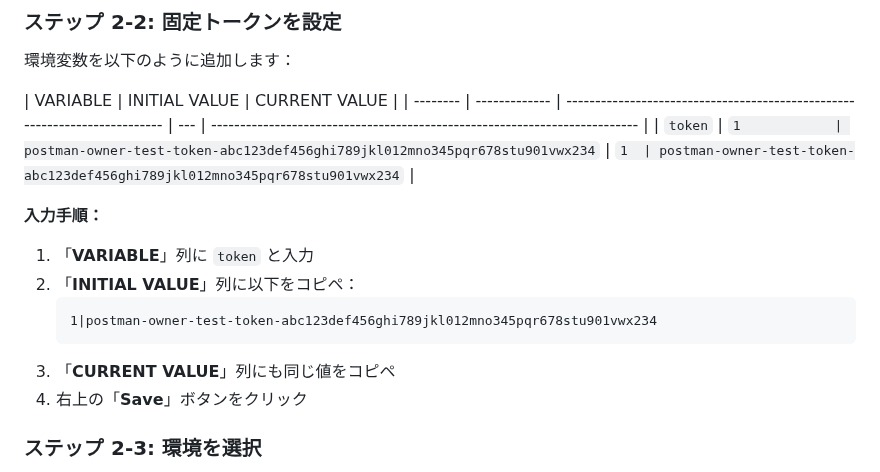
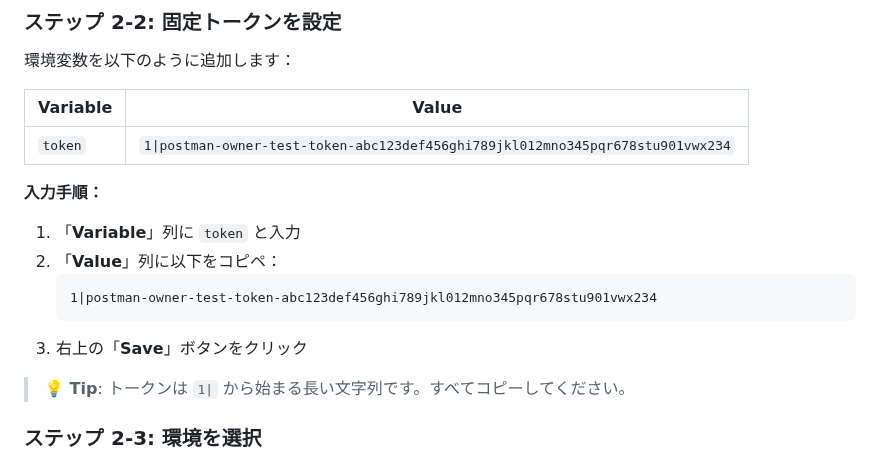
Before and after one commit to e-value/study-task-app-student, a Markdown page: POSTMAN_SETUP_GUIDE.md, the part around the change. Rendered like a GitHub page.

Commit message:
docs: 環境変数設定をPostman Web アプリの実際の画面に合わせて修正

````diff
--- a/POSTMAN_SETUP_GUIDE.md
+++ b/POSTMAN_SETUP_GUIDE.md
@@ -123,19 +123,20 @@ sail artisan migrate:fresh --seed
 
 環境変数を以下のように追加します：
 
-| VARIABLE | INITIAL VALUE | CURRENT VALUE                                                              |
-| -------- | ------------- | -------------------------------------------------------------------------- | --- | -------------------------------------------------------------------------- |
-| `token`  | `1            | postman-owner-test-token-abc123def456ghi789jkl012mno345pqr678stu901vwx234` | `1  | postman-owner-test-token-abc123def456ghi789jkl012mno345pqr678stu901vwx234` |
+| Variable | Value                                                                      |
+| -------- | -------------------------------------------------------------------------- |
+| `token`  | `1\|postman-owner-test-token-abc123def456ghi789jkl012mno345pqr678stu901vwx234` |
 
 **入力手順：**
 
-1. 「**VARIABLE**」列に `token` と入力
-2. 「**INITIAL VALUE**」列に以下をコピペ：
+1. 「**Variable**」列に `token` と入力
+2. 「**Value**」列に以下をコピペ：
     ```
     1|postman-owner-test-token-abc123def456ghi789jkl012mno345pqr678stu901vwx234
     ```
-3. 「**CURRENT VALUE**」列にも同じ値をコピペ
-4. 右上の「**Save**」ボタンをクリック
+3. 右上の「**Save**」ボタンをクリック
+
+> **💡 Tip**: トークンは `1|` から始まる長い文字列です。すべてコピーしてください。
 
 ### ステップ 2-3: 環境を選択
 
````
